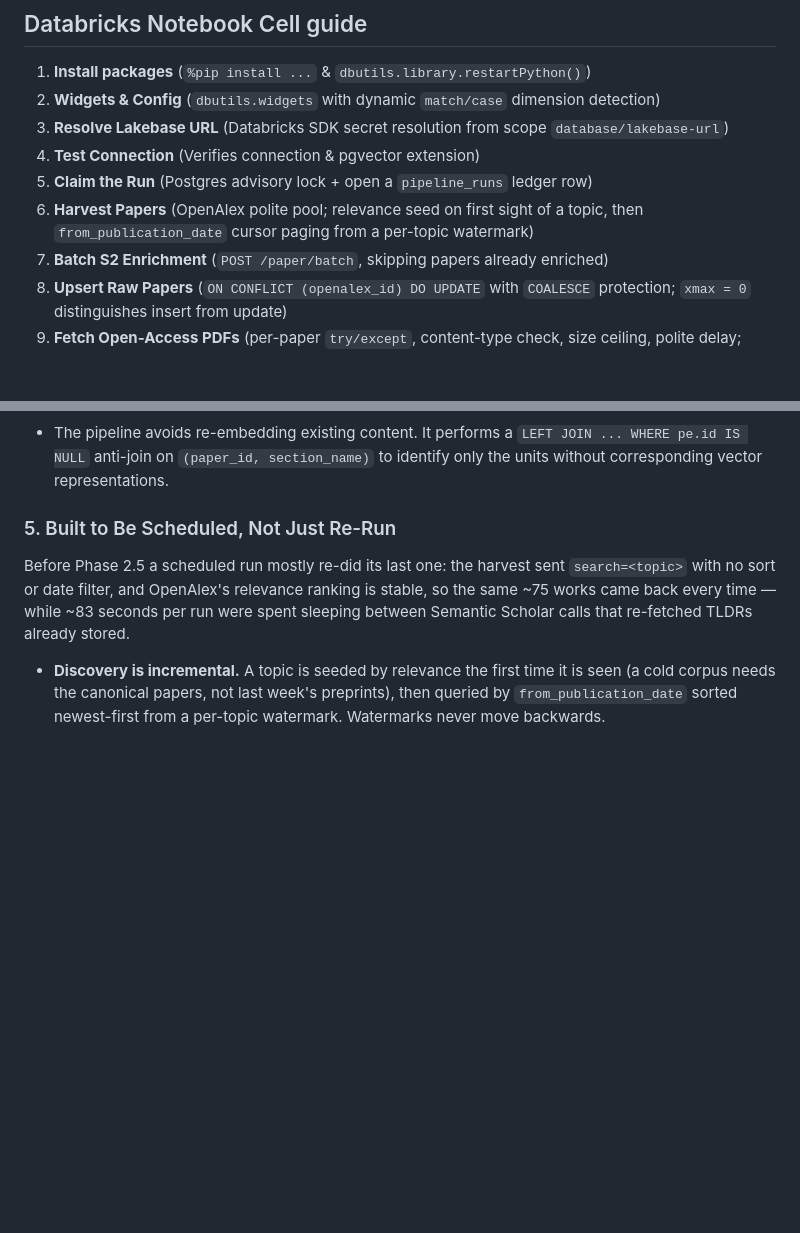
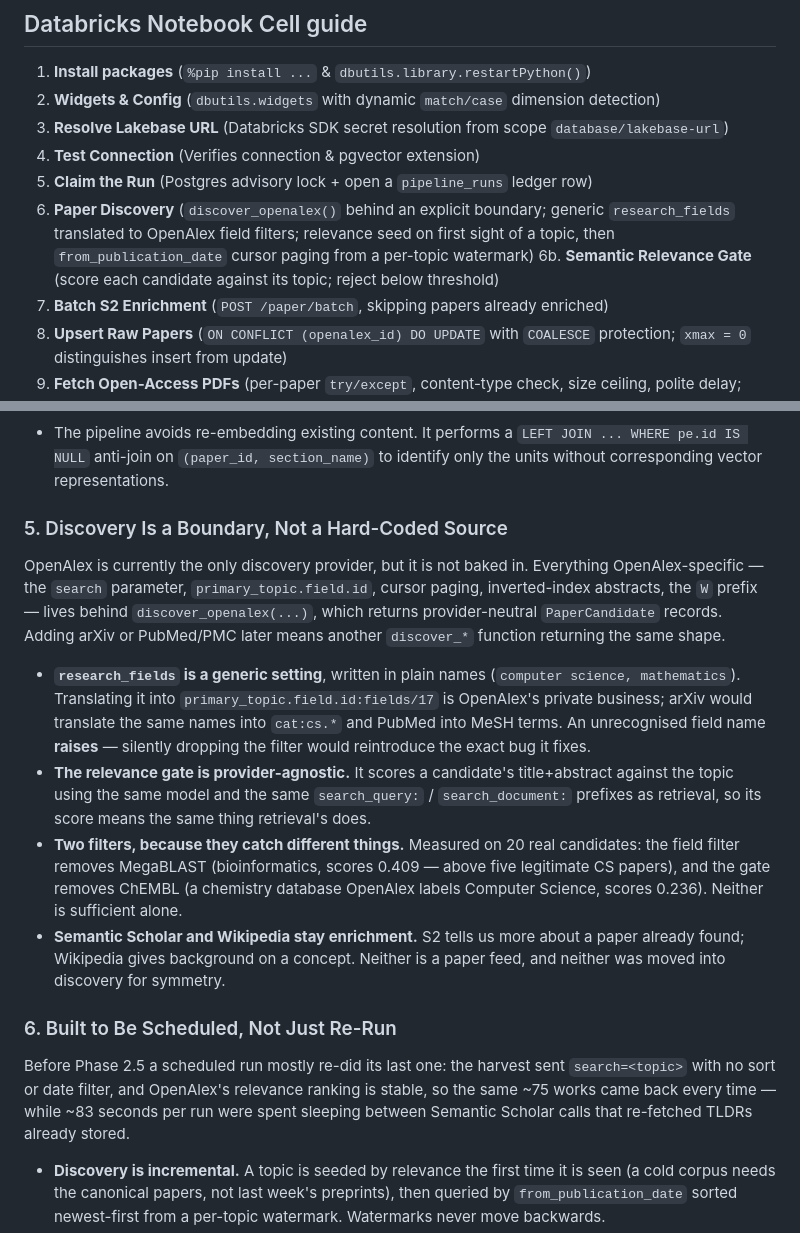
Before and after one commit to Andrew-deb/ai-research-copilot, a Markdown page: notebooks/README.md, 2 parts joined by grey strips. GitHub-like rendering; blank space fills up the shorter version.

Commit message:
Update README.md to clarify paper discovery process and semantic relevance gate functionality

```diff
--- a/notebooks/README.md
+++ b/notebooks/README.md
@@ -16,7 +16,8 @@ This directory contains the batch data ingestion and embedding pipeline structur
 3. **Resolve Lakebase URL** (Databricks SDK secret resolution from scope `database/lakebase-url`)
 4. **Test Connection** (Verifies connection & pgvector extension)
 5. **Claim the Run** (Postgres advisory lock + open a `pipeline_runs` ledger row)
-6. **Harvest Papers** (OpenAlex polite pool; relevance seed on first sight of a topic, then `from_publication_date` cursor paging from a per-topic watermark)
+6. **Paper Discovery** (`discover_openalex()` behind an explicit boundary; generic `research_fields` translated to OpenAlex field filters; relevance seed on first sight of a topic, then `from_publication_date` cursor paging from a per-topic watermark)
+6b. **Semantic Relevance Gate** (score each candidate against its topic; reject below threshold)
 7. **Batch S2 Enrichment** (`POST /paper/batch`, skipping papers already enriched)
 8. **Upsert Raw Papers** (`ON CONFLICT (openalex_id) DO UPDATE` with `COALESCE` protection; `xmax = 0` distinguishes insert from update)
 9. **Fetch Open-Access PDFs** (per-paper `try/except`, content-type check, size ceiling, polite delay; retries `fetch_failed` after a cooling-off window, bounded by `fulltext_attempts`)
@@ -56,7 +57,16 @@ This directory contains the batch data ingestion and embedding pipeline structur
 ### 4. Incremental Delta Ingestion (Anti-Join Pattern)
 * The pipeline avoids re-embedding existing content. It performs a `LEFT JOIN ... WHERE pe.id IS NULL` anti-join on `(paper_id, section_name)` to identify only the units without corresponding vector representations.
 
-### 5. Built to Be Scheduled, Not Just Re-Run
+### 5. Discovery Is a Boundary, Not a Hard-Coded Source
+
+OpenAlex is currently the only discovery provider, but it is not baked in. Everything OpenAlex-specific — the `search` parameter, `primary_topic.field.id`, cursor paging, inverted-index abstracts, the `W` prefix — lives behind `discover_openalex(...)`, which returns provider-neutral `PaperCandidate` records. Adding arXiv or PubMed/PMC later means another `discover_*` function returning the same shape.
+
+* **`research_fields` is a generic setting**, written in plain names (`computer science, mathematics`). Translating it into `primary_topic.field.id:fields/17` is OpenAlex's private business; arXiv would translate the same names into `cat:cs.*` and PubMed into MeSH terms. An unrecognised field name **raises** — silently dropping the filter would reintroduce the exact bug it fixes.
+* **The relevance gate is provider-agnostic.** It scores a candidate's title+abstract against the topic using the same model and the same `search_query:` / `search_document:` prefixes as retrieval, so its score means the same thing retrieval's does.
+* **Two filters, because they catch different things.** Measured on 20 real candidates: the field filter removes MegaBLAST (bioinformatics, scores 0.409 — above five legitimate CS papers), and the gate removes ChEMBL (a chemistry database OpenAlex labels Computer Science, scores 0.236). Neither is sufficient alone.
+* **Semantic Scholar and Wikipedia stay enrichment.** S2 tells us more about a paper already found; Wikipedia gives background on a concept. Neither is a paper feed, and neither was moved into discovery for symmetry.
+
+### 6. Built to Be Scheduled, Not Just Re-Run
 
 Before Phase 2.5 a scheduled run mostly re-did its last one: the harvest sent `search=<topic>` with no sort or date filter, and OpenAlex's relevance ranking is stable, so the same ~75 works came back every time — while ~83 seconds per run were spent sleeping between Semantic Scholar calls that re-fetched TLDRs already stored.
 
```
